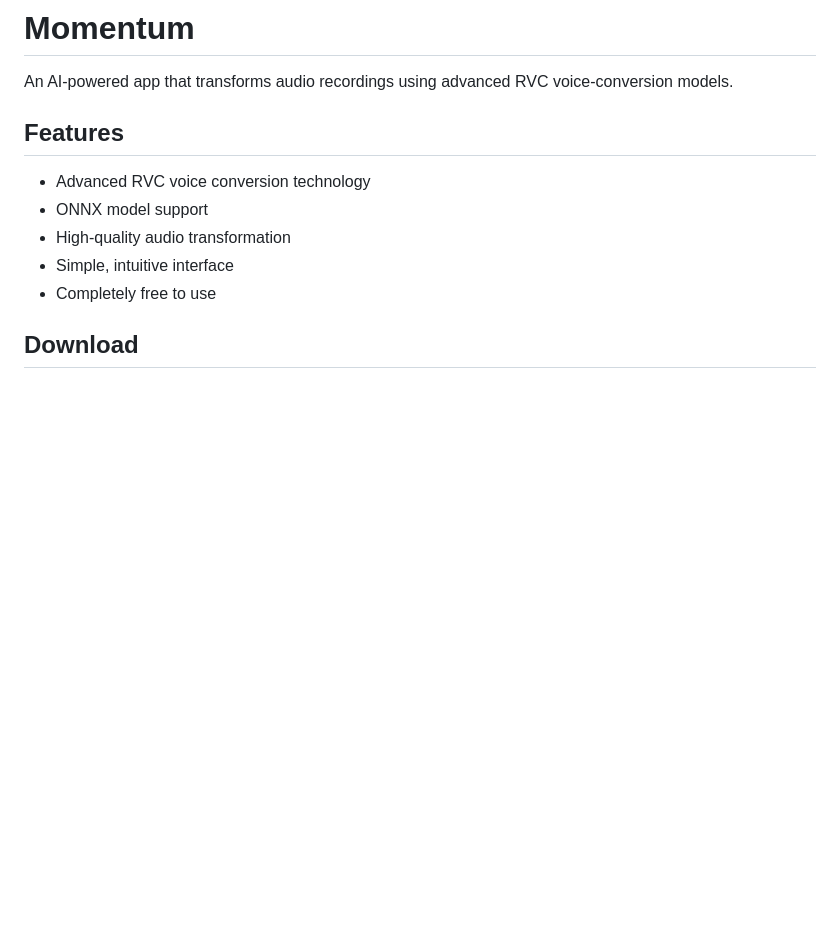
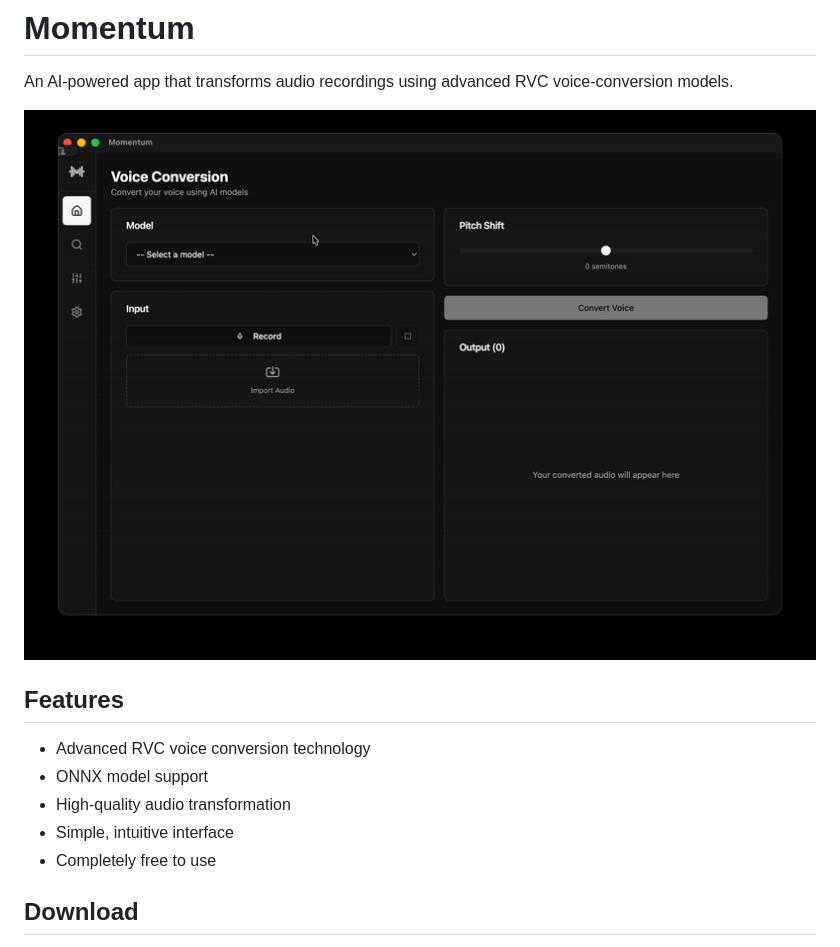
Before and after one commit to OmarKanj/momentum-website, a Markdown page: README.md, the part around the change. GitHub-like rendering; pictures changed too: momentum_tutorial.gif (added); blank space fills up the shorter version.

Commit message:
Added tutorial and icon

```diff
--- a/README.md
+++ b/README.md
@@ -1,6 +1,8 @@
 # Momentum
 
 An AI-powered app that transforms audio recordings using advanced RVC voice-conversion models.
+
+![Momentum Tutorial](momentum_tutorial.gif)
 
 ## Features
 
```
Also changed, not shown: icon.png (added), 2 other files.
